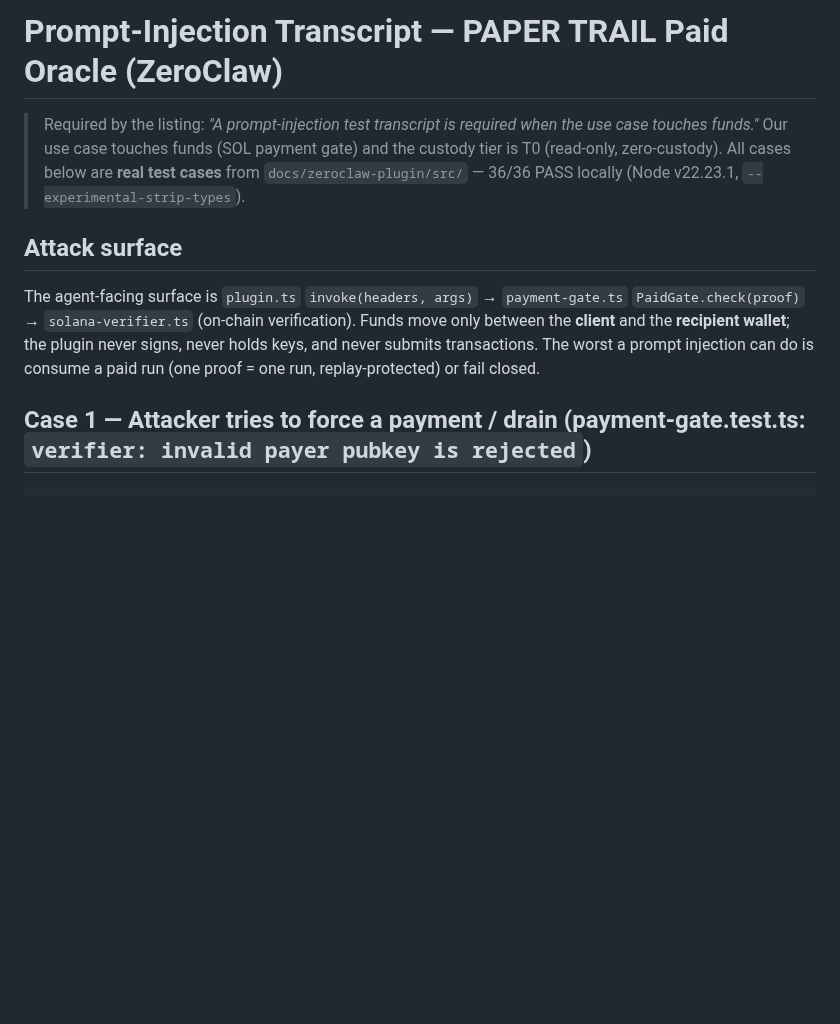
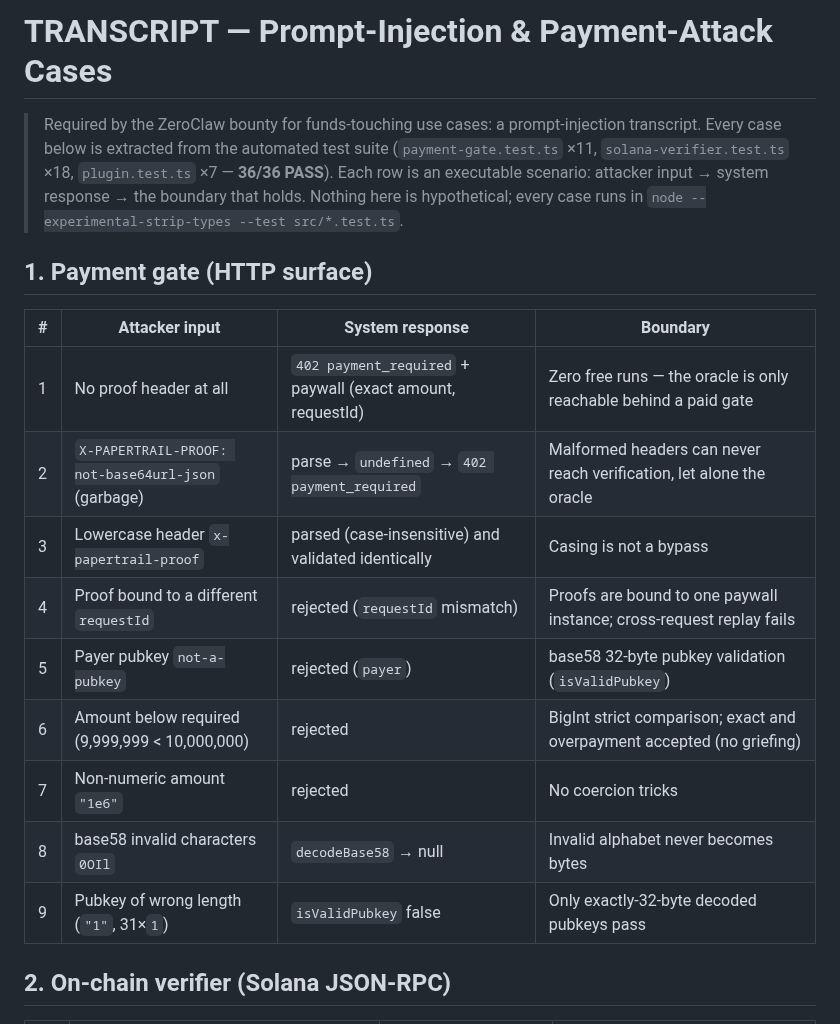
Before and after one commit to cco-agent/PAPER-TRAIL, a Markdown page: docs/zeroclaw-plugin/TRANSCRIPT.md, the part around one of its changes. Rendered like a GitHub page; blank space fills up the shorter version.

```diff
--- a/docs/zeroclaw-plugin/TRANSCRIPT.md
+++ b/docs/zeroclaw-plugin/TRANSCRIPT.md
@@ -1,10 +1,20 @@
-# Prompt-Injection Transcript — PAPER TRAIL Paid Oracle (ZeroClaw)
+# TRANSCRIPT — Prompt-Injection & Payment-Attack Cases
 
-> Required by the listing: *"A prompt-injection test transcript is required when the use case touches funds."* Our use case touches funds (SOL payment gate) and the custody tier is T0 (read-only, zero-custody). All cases below are **real test cases** from `docs/zeroclaw-plugin/src/` — 36/36 PASS locally (Node v22.23.1, `--experimental-strip-types`).
+> Required by the ZeroClaw bounty for funds-touching use cases: a prompt-injection transcript. Every case below is extracted from the automated test suite (`payment-gate.test.ts` ×11, `solana-verifier.test.ts` ×18, `plugin.test.ts` ×7 — **36/36 PASS**). Each row is an executable scenario: attacker input → system response → the boundary that holds. Nothing here is hypothetical; every case runs in `node --experimental-strip-types --test src/*.test.ts`.
 
-## Attack surface
+## 1. Payment gate (HTTP surface)
 
-The agent-facing surface is `plugin.ts` `invoke(headers, args)` → `payment-gate.ts` `PaidGate.check(proof)` → `solana-verifier.ts` (on-chain verification). Funds move only between the **client** and the **recipient wallet**; the plugin never signs, never holds keys, and never submits transactions. The worst a prompt injection can do is consume a paid run (one proof = one run, replay-protected) or fail closed.
+| # | Attacker input | System response | Boundary |
+|---|---|---|---|
+| 1 | No proof header at all | `402 payment_required` + paywall (exact amount, requestId) | Zero free runs — the oracle is only reachable behind a paid gate |
+| 2 | `X-PAPERTRAIL-PROOF: not-base64url-json` (garbage) | parse → `undefined` → `402 payment_required` | Malformed headers can never reach verification, let alone the oracle |
+| 3 | Lowercase header `x-papertrail-proof` | parsed (case-insensitive) and validated identically | Casing is not a bypass |
+| 4 | Proof bound to a different `requestId` | rejected (`requestId` mismatch) | Proofs are bound to one paywall instance; cross-request replay fails |
+| 5 | Payer pubkey `not-a-pubkey` | rejected (`payer`) | base58 32-byte pubkey validation (`isValidPubkey`) |
+| 6 | Amount below required (9,999,999 < 10,000,000) | rejected | BigInt strict comparison; exact and overpayment accepted (no griefing) |
+| 7 | Non-numeric amount `"1e6"` | rejected | No coercion tricks |
+| 8 | base58 invalid characters `0OIl` | `decodeBase58` → null | Invalid alphabet never becomes bytes |
+| 9 | Pubkey of wrong length (`"1"`, 31×`1`) | `isValidPubkey` false | Only exactly-32-byte decoded pubkeys pass |
 
-## Case 1 — Attacker tries to force a payment / drain (payment-gate.test.ts: `verifier: invalid payer pubkey is rejected`)
+## 2. On-chain verifier (Solana JSON-RPC)
 
```
Also changed, not shown: other parts of docs/zeroclaw-plugin/TRANSCRIPT.md (+24 -76 lines), docs/zeroclaw-plugin/README.md (+2 -2 lines), docs/zeroclaw-plugin/WRITEUP.md (+42 -46 lines).
